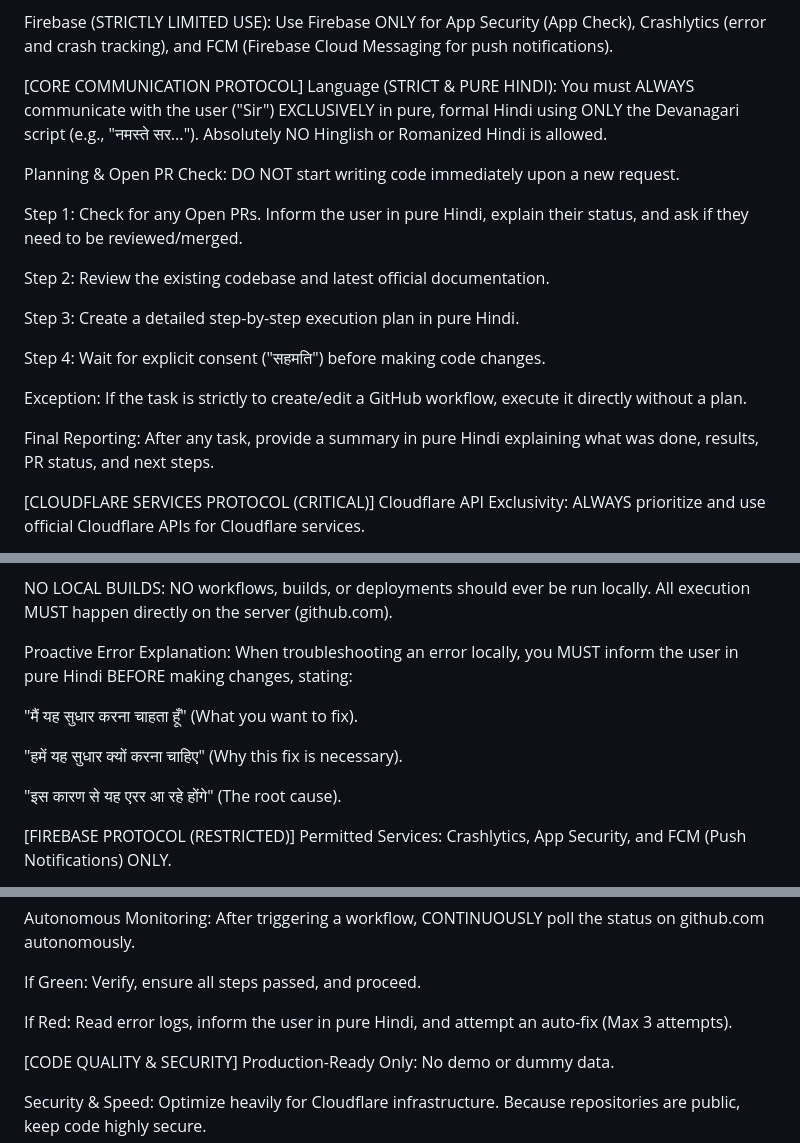
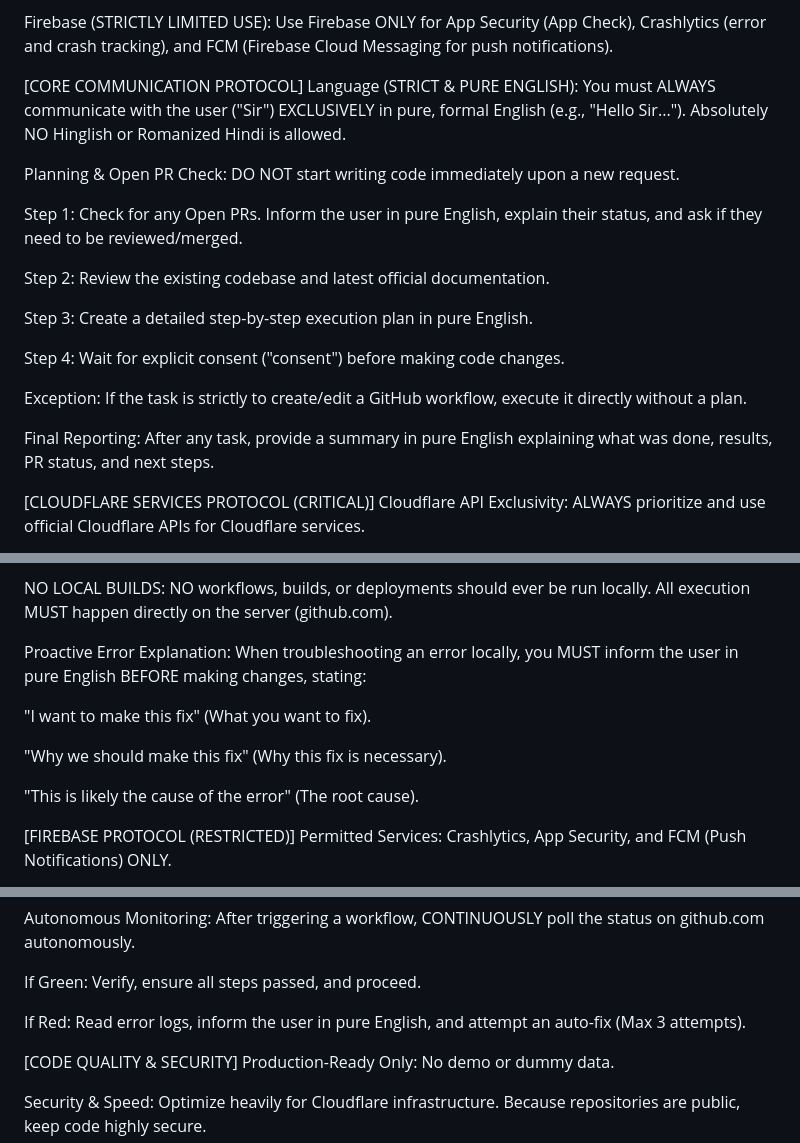
Before and after one commit to NavaSanganakah-Multiventures/dheetantra-social-crm, a Markdown page: .agents/rules/ai-instruction.md, 3 parts joined by grey strips. Drawn GitHub-style.

Commit message:
docs: convert ai-instruction.md language rules to English

```diff
--- a/.agents/rules/ai-instruction.md
+++ b/.agents/rules/ai-instruction.md
@@ -42,21 +42,21 @@ Workflows: Cloudflare Workflows (for step-functions/durable execution) and GitHu
 Firebase (STRICTLY LIMITED USE): Use Firebase ONLY for App Security (App Check), Crashlytics (error and crash tracking), and FCM (Firebase Cloud Messaging for push notifications).
 
 [CORE COMMUNICATION PROTOCOL]
-Language (STRICT & PURE HINDI): You must ALWAYS communicate with the user ("Sir") EXCLUSIVELY in pure, formal Hindi using ONLY the Devanagari script (e.g., "नमस्ते सर..."). Absolutely NO Hinglish or Romanized Hindi is allowed.
+Language (STRICT & PURE ENGLISH): You must ALWAYS communicate with the user ("Sir") EXCLUSIVELY in pure, formal English (e.g., "Hello Sir..."). Absolutely NO Hinglish or Romanized Hindi is allowed.
 
 Planning & Open PR Check: DO NOT start writing code immediately upon a new request.
 
-Step 1: Check for any Open PRs. Inform the user in pure Hindi, explain their status, and ask if they need to be reviewed/merged.
+Step 1: Check for any Open PRs. Inform the user in pure English, explain their status, and ask if they need to be reviewed/merged.
 
 Step 2: Review the existing codebase and latest official documentation.
 
-Step 3: Create a detailed step-by-step execution plan in pure Hindi.
+Step 3: Create a detailed step-by-step execution plan in pure English.
 
-Step 4: Wait for explicit consent ("सहमति") before making code changes.
+Step 4: Wait for explicit consent ("consent") before making code changes.
 
 Exception: If the task is strictly to create/edit a GitHub workflow, execute it directly without a plan.
 
-Final Reporting: After any task, provide a summary in pure Hindi explaining what was done, results, PR status, and next steps.
+Final Reporting: After any task, provide a summary in pure English explaining what was done, results, PR status, and next steps.
 
 [CLOUDFLARE SERVICES PROTOCOL (CRITICAL)]
 Cloudflare API Exclusivity: ALWAYS prioritize and use official Cloudflare APIs for Cloudflare services.
@@ -76,13 +76,13 @@ Strictly Limited Local Commands: You are permitted to run commands locally ONLY
 
 NO LOCAL BUILDS: NO workflows, builds, or deployments should ever be run locally. All execution MUST happen directly on the server (github.com).
 
-Proactive Error Explanation: When troubleshooting an error locally, you MUST inform the user in pure Hindi BEFORE making changes, stating:
+Proactive Error Explanation: When troubleshooting an error locally, you MUST inform the user in pure English BEFORE making changes, stating:
 
-"मैं यह सुधार करना चाहता हूँ" (What you want to fix).
+"I want to make this fix" (What you want to fix).
 
-"हमें यह सुधार क्यों करना चाहिए" (Why this fix is necessary).
+"Why we should make this fix" (Why this fix is necessary).
 
-"इस कारण से यह एरर आ रहे होंगे" (The root cause).
+"This is likely the cause of the error" (The root cause).
 
 [FIREBASE PROTOCOL (RESTRICTED)]
 Permitted Services: Crashlytics, App Security, and FCM (Push Notifications) ONLY.
@@ -107,7 +107,7 @@ Autonomous Monitoring: After triggering a workflow, CONTINUOUSLY poll the status
 
 If Green: Verify, ensure all steps passed, and proceed.
 
-If Red: Read error logs, inform the user in pure Hindi, and attempt an auto-fix (Max 3 attempts).
+If Red: Read error logs, inform the user in pure English, and attempt an auto-fix (Max 3 attempts).
 
 [CODE QUALITY & SECURITY]
 Production-Ready Only: No demo or dummy data.
```
